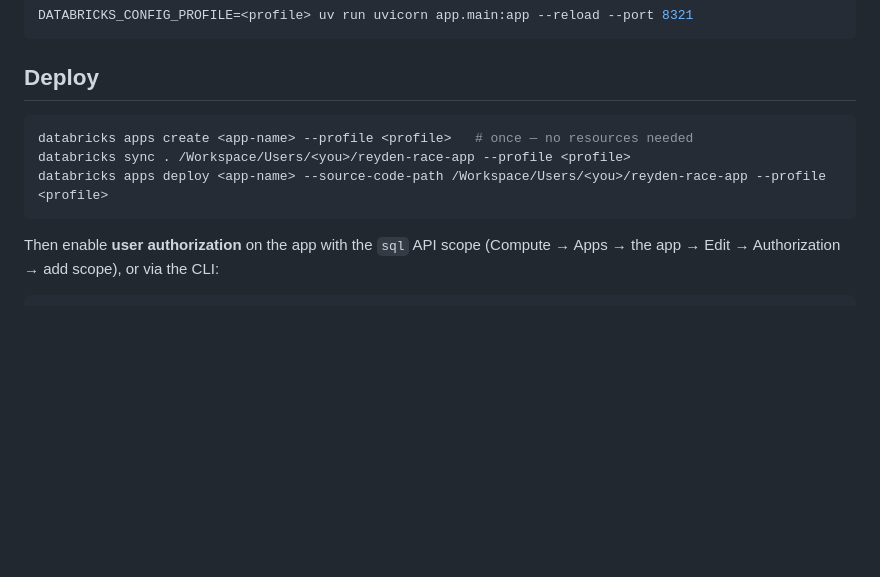
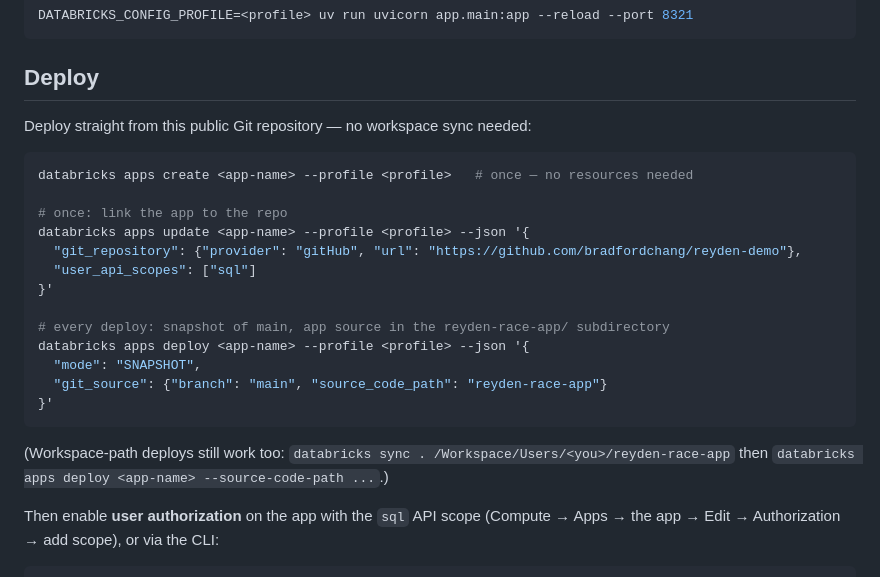
Before and after one commit to bradfordchang/reyden-demo, a Markdown page: reyden-race-app/README.md, the part around the change. GitHub-like rendering; blank space fills up the shorter version.

Commit message:
Deploy from public Git repo; drop stale app.yaml.example
Co-authored-by: Isaac

````diff
--- a/reyden-race-app/README.md
+++ b/reyden-race-app/README.md
@@ -34,11 +34,26 @@ DATABRICKS_CONFIG_PROFILE=<profile> uv run uvicorn app.main:app --reload --port
 
 ## Deploy
 
+Deploy straight from this public Git repository — no workspace sync needed:
+
 ```bash
 databricks apps create <app-name> --profile <profile>   # once — no resources needed
-databricks sync . /Workspace/Users/<you>/reyden-race-app --profile <profile>
-databricks apps deploy <app-name> --source-code-path /Workspace/Users/<you>/reyden-race-app --profile <profile>
+
+# once: link the app to the repo
+databricks apps update <app-name> --profile <profile> --json '{
+  "git_repository": {"provider": "gitHub", "url": "https://github.com/bradfordchang/reyden-demo"},
+  "user_api_scopes": ["sql"]
+}'
+
+# every deploy: snapshot of main, app source in the reyden-race-app/ subdirectory
+databricks apps deploy <app-name> --profile <profile> --json '{
+  "mode": "SNAPSHOT",
+  "git_source": {"branch": "main", "source_code_path": "reyden-race-app"}
+}'
 ```
+
+(Workspace-path deploys still work too: `databricks sync . /Workspace/Users/<you>/reyden-race-app`
+then `databricks apps deploy <app-name> --source-code-path ...`.)
 
 Then enable **user authorization** on the app with the `sql` API scope
 (Compute → Apps → the app → Edit → Authorization → add scope), or via the CLI:
````
